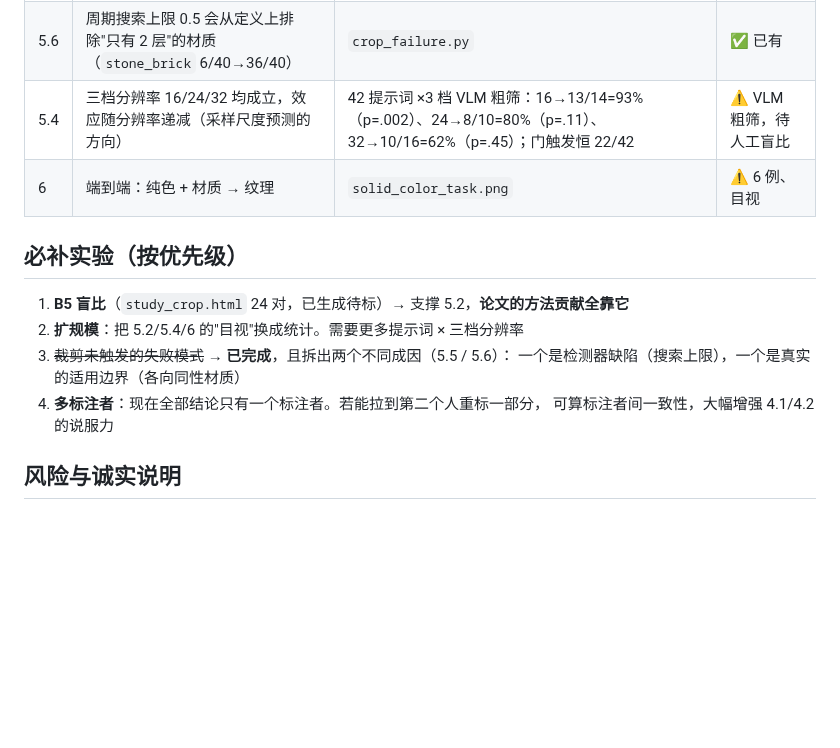
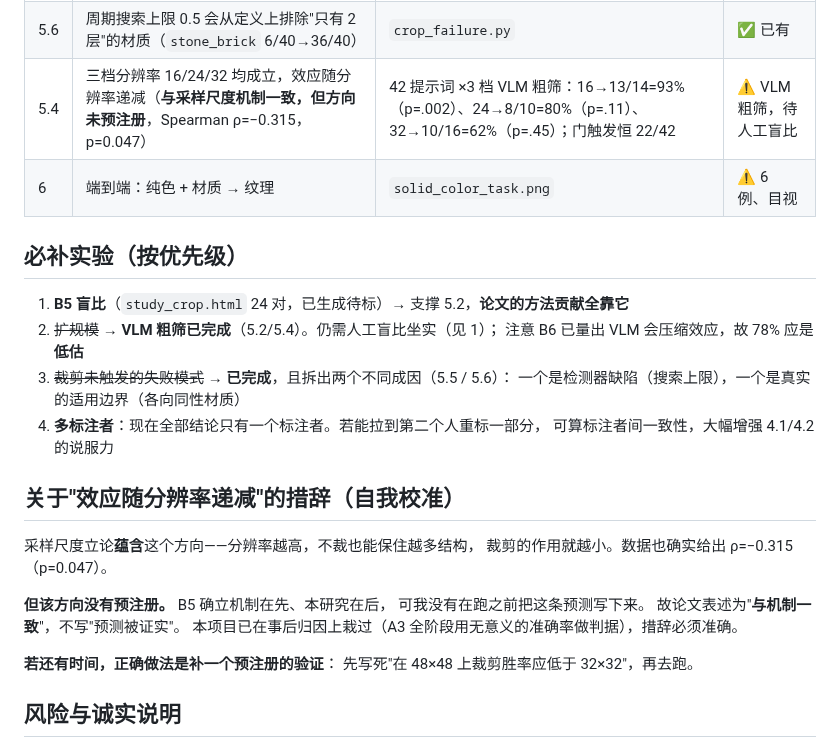
Before and after one commit to dd3xp/texture, a Markdown page: docs/paper.md, the part around the change. Drawn GitHub-style; blank space fills up the shorter version.

Commit message:
Calibrate how the resolution gradient is described
Verified the headless round's numbers independently from the raw JSON and
they hold: 31 of 40 overall at p=0.00068, 13/14, 8/10 and 10/16 across the
three tiers, Spearman -0.315 at p=0.047.

But the round wrote it as the direction the sampling-scale account predicts,
and that overstates the epistemic status. The mechanism does imply it and B5
established the mechanism first, yet the prediction was never written down
before running, so the paper will say "consistent with the mechanism". Noted
that the honest way to earn the stronger claim, if time allows, is to
pre-register a specific prediction -- crop win rate at 48 pixels should fall
below 32 -- and then run it.

Also flagged that B6's attenuation makes 78% a lower bound rather than the
effect size.

Co-Authored-By: Claude Opus 5 (1M context) <noreply@anthropic.com>

```diff
--- a/docs/paper.md
+++ b/docs/paper.md
@@ -23,17 +23,31 @@
 | 5.3 | 裁剪目标 = size/4.5，**由真人跨分辨率行为导出** | 5979 张真人瓦片的周期统计 | ✅ 已有 |
 | 5.5 | **适用条件**：需检出周期 **且** 各向异性 ≥0.20。命中 70%→90%、误检 35%→6% | 双条件门；留出材质复验 93%/16% | ✅ 已有 |
 | 5.6 | 周期搜索上限 0.5 会从定义上排除"只有 2 层"的材质（`stone_brick` 6/40→36/40） | `crop_failure.py` | ✅ 已有 |
-| 5.4 | 三档分辨率 16/24/32 均成立，效应随分辨率递减（采样尺度预测的方向） | 42 提示词 ×3 档 VLM 粗筛：16→13/14=93%（p=.002）、24→8/10=80%（p=.11）、32→10/16=62%（p=.45）；门触发恒 22/42 | ⚠ VLM 粗筛，待人工盲比 |
+| 5.4 | 三档分辨率 16/24/32 均成立，效应随分辨率递减（**与采样尺度机制一致，但方向未预注册**，Spearman ρ=−0.315，p=0.047） | 42 提示词 ×3 档 VLM 粗筛：16→13/14=93%（p=.002）、24→8/10=80%（p=.11）、32→10/16=62%（p=.45）；门触发恒 22/42 | ⚠ VLM 粗筛，待人工盲比 |
 | 6 | 端到端：纯色 + 材质 → 纹理 | `solid_color_task.png` | ⚠ 6 例、目视 |
 
 ## 必补实验（按优先级）
 
 1. **B5 盲比**（`study_crop.html` 24 对，已生成待标）→ 支撑 5.2，**论文的方法贡献全靠它**
-2. **扩规模**：把 5.2/5.4/6 的"目视"换成统计。需要更多提示词 × 三档分辨率
+2. ~~扩规模~~ → **VLM 粗筛已完成**（5.2/5.4）。仍需人工盲比坐实（见 1）；
+   注意 B6 已量出 VLM 会压缩效应，故 78% 应是**低估**
 3. ~~裁剪未触发的失败模式~~ → **已完成**，且拆出两个不同成因（5.5 / 5.6）：
    一个是检测器缺陷（搜索上限），一个是真实的适用边界（各向同性材质）
 4. **多标注者**：现在全部结论只有一个标注者。若能拉到第二个人重标一部分，
    可算标注者间一致性，大幅增强 4.1/4.2 的说服力
+
+## 关于"效应随分辨率递减"的措辞（自我校准）
+
+采样尺度立论**蕴含**这个方向——分辨率越高，不裁也能保住越多结构，
+裁剪的作用就越小。数据也确实给出 ρ=−0.315（p=0.047）。
+
+**但该方向没有预注册。** B5 确立机制在先、本研究在后，
+可我没有在跑之前把这条预测写下来。
+故论文表述为"**与机制一致**"，不写"预测被证实"。
+本项目已在事后归因上栽过（A3 全阶段用无意义的准确率做判据），措辞必须准确。
+
+**若还有时间，正确做法是补一个预注册的验证**：
+先写死"在 48×48 上裁剪胜率应低于 32×32"，再去跑。
 
 ## 风险与诚实说明
 
```
